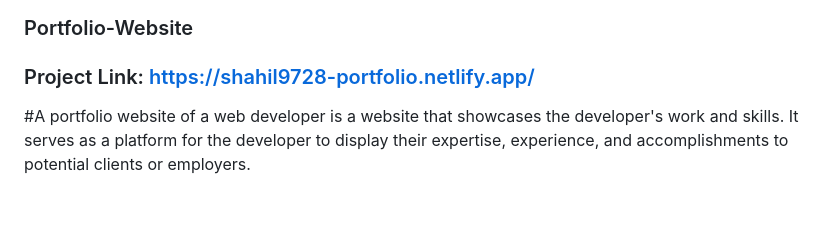
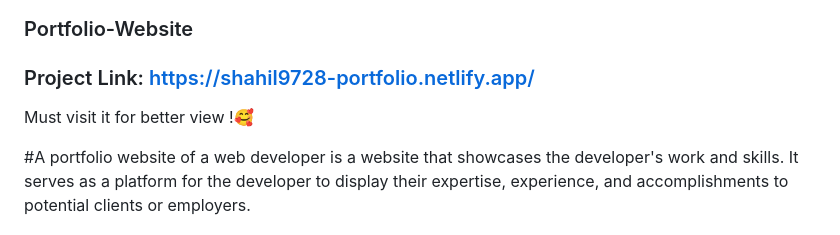
Before and after one commit to shahil9728/shahil9728.github.io, a Markdown page: README.md, the part around one of its changes. Drawn GitHub-style; blank space fills up the shorter version.

```diff
--- a/README.md
+++ b/README.md
@@ -34,6 +31,7 @@
 ### Portfolio-Website
 
 ### Project Link: [https://shahil9728-portfolio.netlify.app/](https://shahil9728-portfolio.netlify.app/)
+Must visit it for better view !🥰
 
 #A portfolio website of a web developer is a website that showcases the developer's work and skills. It serves as a platform for the developer to display their expertise, experience, and accomplishments to potential clients or employers.
 
```
Also changed, not shown: other parts of README.md (+0 -3 lines).
